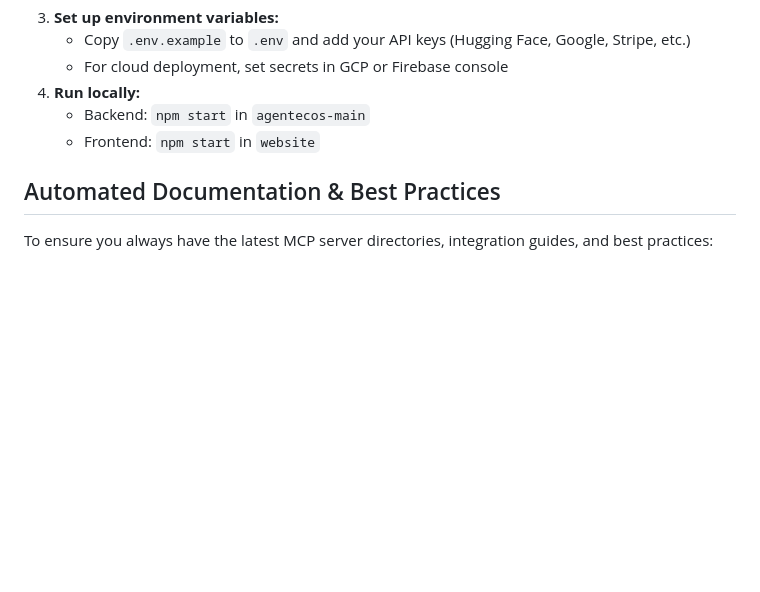
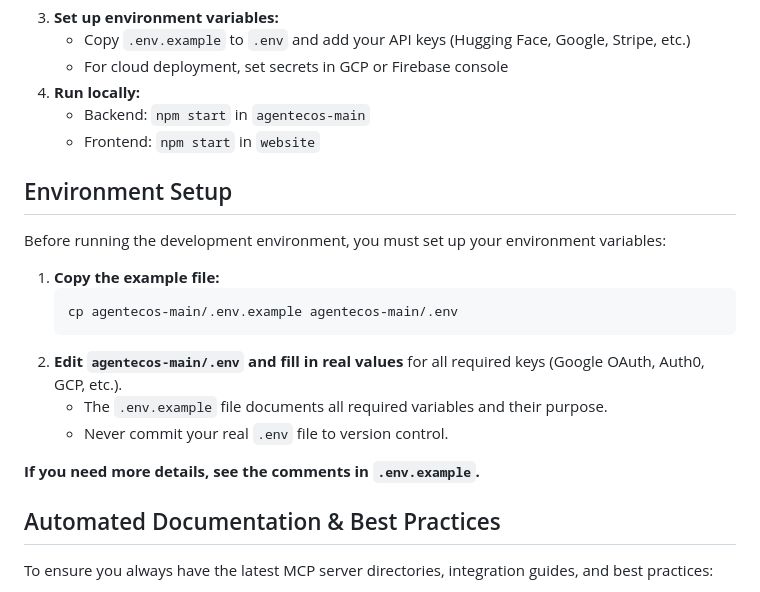
Before and after one commit to portmi3-ai/newecos, a Markdown page: README.md, the part around the change. Drawn GitHub-style; blank space fills up the shorter version.

Commit message:
Update README.md for onboarding instructions

````diff
--- a/README.md
+++ b/README.md
@@ -29,6 +29,20 @@ The Meta DevOps Agent platform is a cloud-native, AI-driven system designed to a
 4. **Run locally:**
    - Backend: `npm start` in `agentecos-main`
    - Frontend: `npm start` in `website`
+
+## Environment Setup
+
+Before running the development environment, you must set up your environment variables:
+
+1. **Copy the example file:**
+   ```sh
+   cp agentecos-main/.env.example agentecos-main/.env
+   ```
+2. **Edit `agentecos-main/.env` and fill in real values** for all required keys (Google OAuth, Auth0, GCP, etc.).
+   - The `.env.example` file documents all required variables and their purpose.
+   - Never commit your real `.env` file to version control.
+
+**If you need more details, see the comments in `.env.example`.**
 
 ## Automated Documentation & Best Practices
 
````
